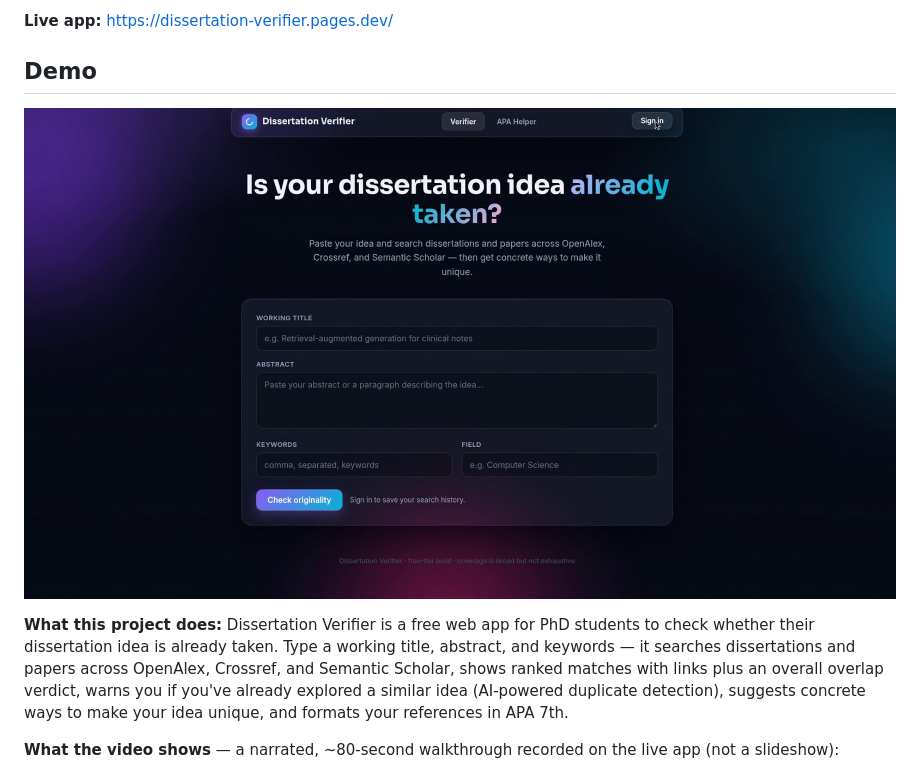
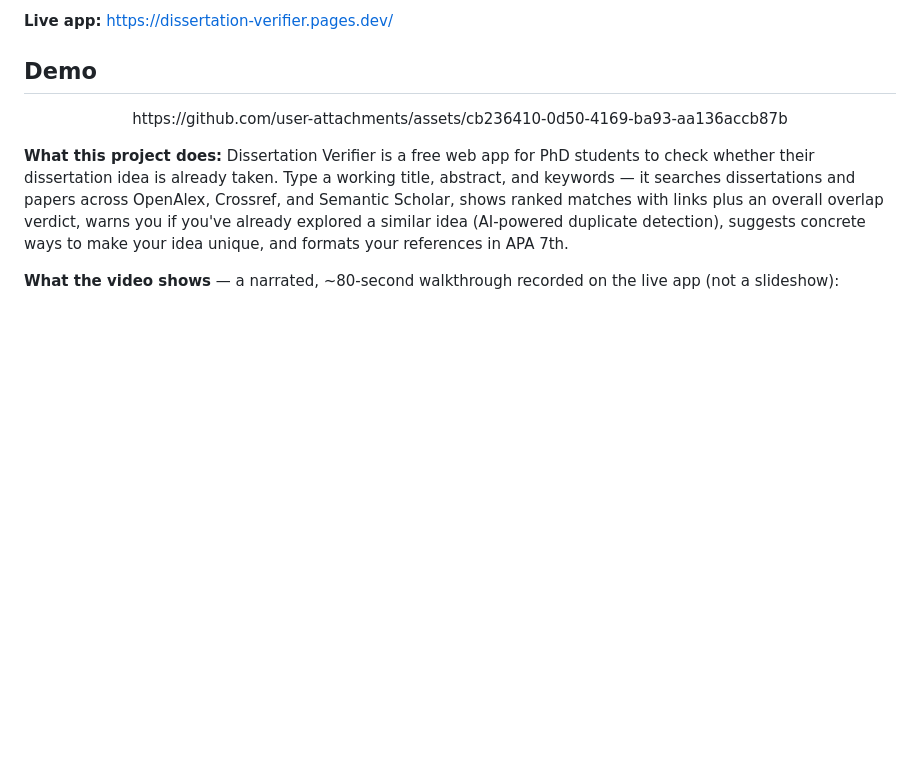
Before and after one commit to suhasaitham22/dissertation-verifier, a Markdown page: README.md, the part around the change. GitHub-like rendering; blank space fills up the shorter version.

Commit message:
Embed demo video player in README

```diff
--- a/README.md
+++ b/README.md
@@ -7,7 +7,7 @@ Is your PhD dissertation idea already taken? Type in a working title, abstract,
 ## Demo
 
 <p align="center">
-  <a href="https://github.com/suhasaitham22/dissertation-verifier/releases/download/demo/dissertation-verifier-demo.mp4"><img src="demo/thumbnail.png" alt="Watch the demo video"></a>
+  https://github.com/user-attachments/assets/cb236410-0d50-4169-ba93-aa136accb87b
 </p>
 
 **What this project does:** Dissertation Verifier is a free web app for PhD students to check whether their dissertation idea is already taken. Type a working title, abstract, and keywords — it searches dissertations and papers across OpenAlex, Crossref, and Semantic Scholar, shows ranked matches with links plus an overall overlap verdict, warns you if you've already explored a similar idea (AI-powered duplicate detection), suggests concrete ways to make your idea unique, and formats your references in APA 7th.
```
